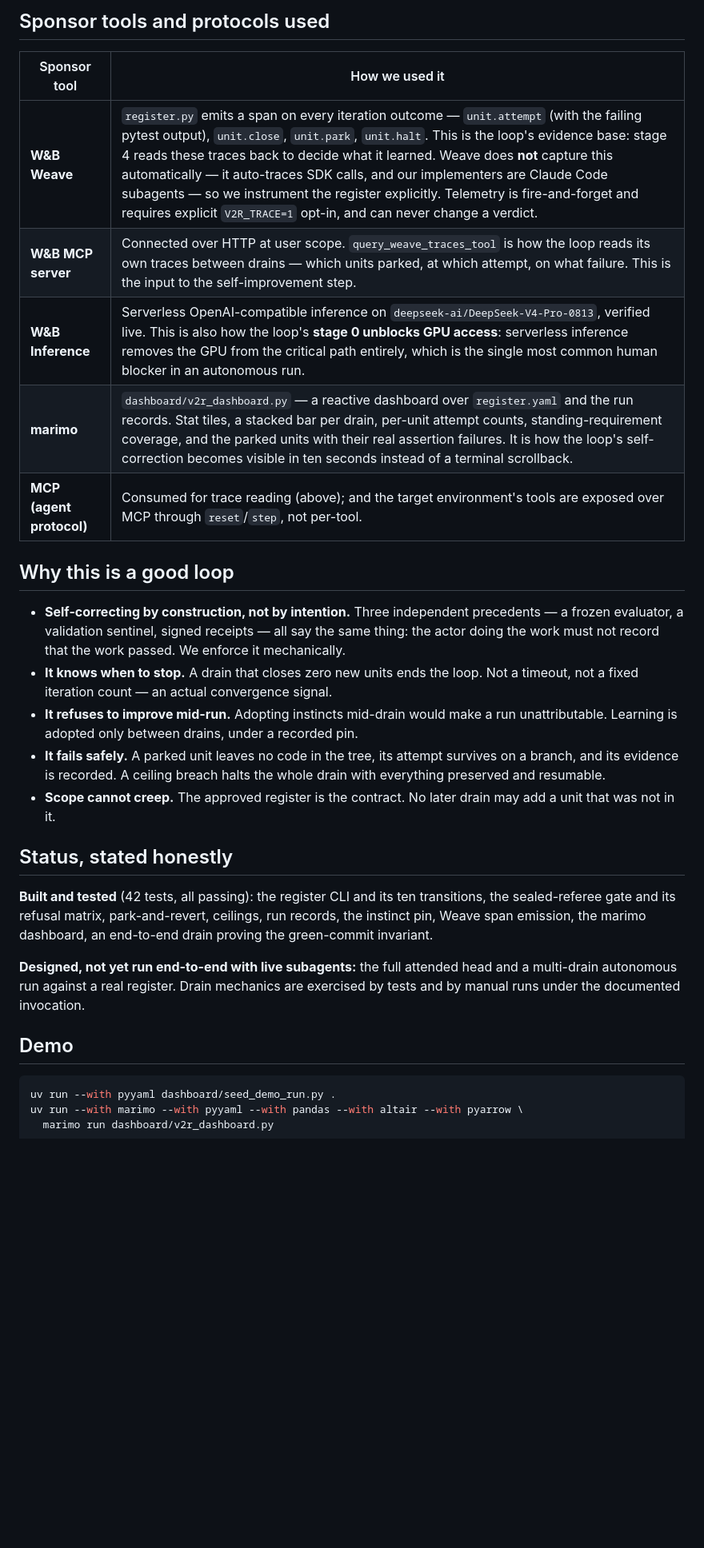
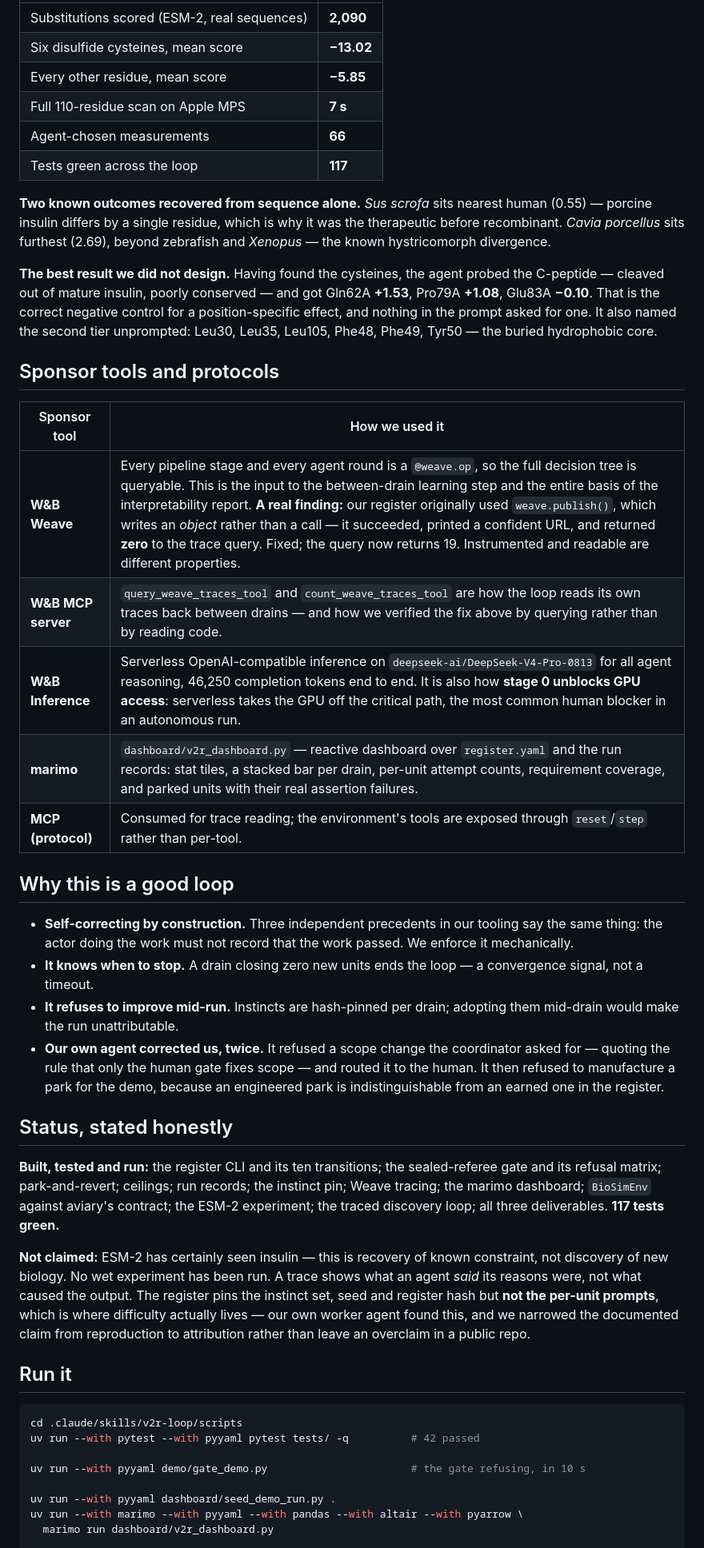
Before and after one commit to supmo668/Aviary-BioSim, a Markdown page: SUBMISSION.md, the part around one of its changes. Shown at 80% size. GitHub-like rendering; blank space fills up the shorter version.

````diff
--- a/SUBMISSION.md
+++ b/SUBMISSION.md
@@ -33,31 +39,48 @@ v2r-loop makes that structurally impossible, and the payoff is that a run can be
 
-## Sponsor tools and protocols used
+| | |
+|---|---|
+| Substitutions scored (ESM-2, real sequences) | **2,090** |
+| Six disulfide cysteines, mean score | **−13.02** |
+| Every other residue, mean score | **−5.85** |
+| Full 110-residue scan on Apple MPS | **7 s** |
+| Agent-chosen measurements | **66** |
+| Tests green across the loop | **117** |
+
+**Two known outcomes recovered from sequence alone.** *Sus scrofa* sits nearest human (0.55) — porcine insulin differs by a single residue, which is why it was the therapeutic before recombinant. *Cavia porcellus* sits furthest (2.69), beyond zebrafish and *Xenopus* — the known hystricomorph divergence.
+
+**The best result we did not design.** Having found the cysteines, the agent probed the C-peptide — cleaved out of mature insulin, poorly conserved — and got Gln62A **+1.53**, Pro79A **+1.08**, Glu83A **−0.10**. That is the correct negative control for a position-specific effect, and nothing in the prompt asked for one. It also named the second tier unprompted: Leu30, Leu35, Leu105, Phe48, Phe49, Tyr50 — the buried hydrophobic core.
+
+## Sponsor tools and protocols
 
 | Sponsor tool | How we used it |
 |---|---|
-| **W&B Weave** | `register.py` emits a span on every iteration outcome — `unit.attempt` (with the failing pytest output), `unit.close`, `unit.park`, `unit.halt`. This is the loop's evidence base: stage 4 reads these traces back to decide what it learned. Weave does **not** capture this automatically — it auto-traces SDK calls, and our implementers are Claude Code subagents — so we instrument the register explicitly. Telemetry is fire-and-forget and requires explicit `V2R_TRACE=1` opt-in, and can never change a verdict. |
-| **W&B MCP server** | Connected over HTTP at user scope. `query_weave_traces_tool` is how the loop reads its own traces between drains — which units parked, at which attempt, on what failure. This is the input to the self-improvement step. |
-| **W&B Inference** | Serverless OpenAI-compatible inference on `deepseek-ai/DeepSeek-V4-Pro-0813`, verified live. This is also how the loop's **stage 0 unblocks GPU access**: serverless inference removes the GPU from the critical path entirely, which is the single most common human blocker in an autonomous run. |
-| **marimo** | `dashboard/v2r_dashboard.py` — a reactive dashboard over `register.yaml` and the run records. Stat tiles, a stacked bar per drain, per-unit attempt counts, standing-requirement coverage, and the parked units with their real assertion failures. It is how the loop's self-correction becomes visible in ten seconds instead of a terminal scrollback. |
-| **MCP (agent protocol)** | Consumed for trace reading (above); and the target environment's tools are exposed over MCP through `reset`/`step`, not per-tool. |
+| **W&B Weave** | Every pipeline stage and every agent round is a `@weave.op`, so the full decision tree is queryable. This is the input to the between-drain learning step and the entire basis of the interpretability report. **A real finding:** our register originally used `weave.publish()`, which writes an *object* rather than a call — it succeeded, printed a confident URL, and returned **zero** to the trace query. Fixed; the query now returns 19. Instrumented and readable are different properties. |
+| **W&B MCP server** | `query_weave_traces_tool` and `count_weave_traces_tool` are how the loop reads its own traces back between drains — and how we verified the fix above by querying rather than by reading code. |
+| **W&B Inference** | Serverless OpenAI-compatible inference on `deepseek-ai/DeepSeek-V4-Pro-0813` for all agent reasoning, 46,250 completion tokens end to end. It is also how **stage 0 unblocks GPU access**: serverless takes the GPU off the critical path, the most common human blocker in an autonomous run. |
+| **marimo** | `dashboard/v2r_dashboard.py` — reactive dashboard over `register.yaml` and the run records: stat tiles, a stacked bar per drain, per-unit attempt counts, requirement coverage, and parked units with their real assertion failures. |
+| **MCP (protocol)** | Consumed for trace reading; the environment's tools are exposed through `reset`/`step` rather than per-tool. |
 
 ## Why this is a good loop
 
-- **Self-correcting by construction, not by intention.** Three independent precedents — a frozen evaluator, a validation sentinel, signed receipts — all say the same thing: the actor doing the work must not record that the work passed. We enforce it mechanically.
-- **It knows when to stop.** A drain that closes zero new units ends the loop. Not a timeout, not a fixed iteration count — an actual convergence signal.
-- **It refuses to improve mid-run.** Adopting instincts mid-drain would make a run unattributable. Learning is adopted only between drains, under a recorded pin.
-- **It fails safely.** A parked unit leaves no code in the tree, its attempt survives on a branch, and its evidence is recorded. A ceiling breach halts the whole drain with everything preserved and resumable.
-- **Scope cannot creep.** The approved register is the contract. No later drain may add a unit that was not in it.
+- **Self-correcting by construction.** Three independent precedents in our tooling say the same thing: the actor doing the work must not record that the work passed. We enforce it mechanically.
+- **It knows when to stop.** A drain closing zero new units ends the loop — a convergence signal, not a timeout.
+- **It refuses to improve mid-run.** Instincts are hash-pinned per drain; adopting them mid-drain would make the run unattributable.
+- **Our own agent corrected us, twice.** It refused a scope change the coordinator asked for — quoting the rule that only the human gate fixes scope — and routed it to the human. It then refused to manufacture a park for the demo, because an engineered park is indistinguishable from an earned one in the register.
 
 ## Status, stated honestly
 
-**Built and tested** (42 tests, all passing): the register CLI and its ten transitions, the sealed-referee gate and its refusal matrix, park-and-revert, ceilings, run records, the instinct pin, Weave span emission, the marimo dashboard, an end-to-end drain proving the green-commit invariant.
+**Built, tested and run:** the register CLI and its ten transitions; the sealed-referee gate and its refusal matrix; park-and-revert; ceilings; run records; the instinct pin; Weave tracing; the marimo dashboard; `BioSimEnv` against aviary's contract; the ESM-2 experiment; the traced discovery loop; all three deliverables. **117 tests green.**
 
-**Designed, not yet run end-to-end with live subagents:** the full attended head and a multi-drain autonomous run against a real register. Drain mechanics are exercised by tests and by manual runs under the documented invocation.
+**Not claimed:** ESM-2 has certainly seen insulin — this is recovery of known constraint, not discovery of new biology. No wet experiment has been run. A trace shows what an agent *said* its reasons were, not what caused the output. The register pins the instinct set, seed and register hash but **not the per-unit prompts**, which is where difficulty actually lives — our own worker agent found this, and we narrowed the documented claim from reproduction to attribution rather than leave an overclaim in a public repo.
 
-## Demo
+## Run it
 
 ```bash
+cd .claude/skills/v2r-loop/scripts
+uv run --with pytest --with pyyaml pytest tests/ -q          # 42 passed
+
+uv run --with pyyaml demo/gate_demo.py                       # the gate refusing, in 10 s
+
 uv run --with pyyaml dashboard/seed_demo_run.py .
 uv run --with marimo --with pyyaml --with pandas --with altair --with pyarrow \
   marimo run dashboard/v2r_dashboard.py
````
Also changed, not shown: other parts of SUBMISSION.md (+20 -14 lines).
